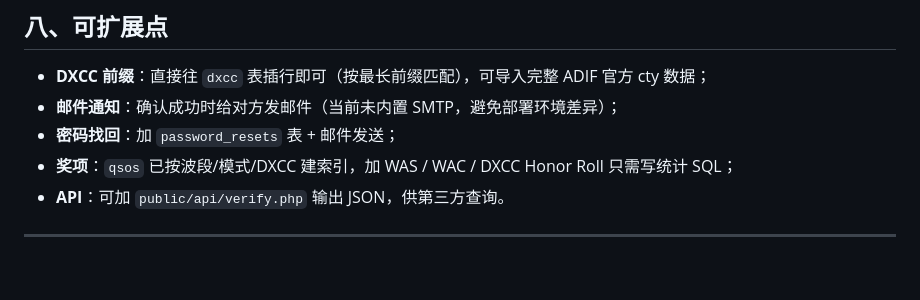
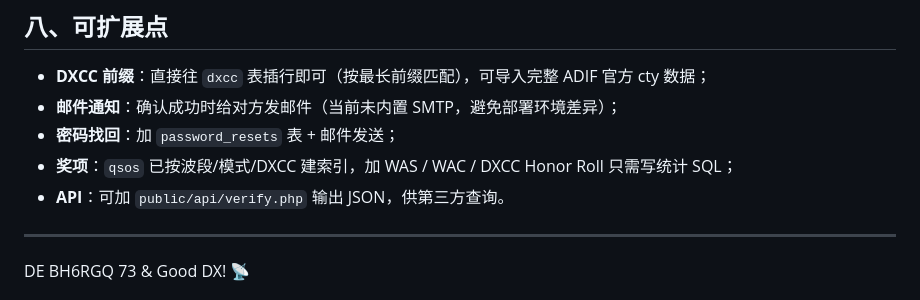
Before and after one commit to Honest16888/-QSL-eQSL-Verify-, a Markdown page: README.md, the part around the change. Rendered like a GitHub page; blank space fills up the shorter version.

```diff
--- a/README.md
+++ b/README.md
@@ -186,5 +186,5 @@ php cli/check_schema.php   # schema.sql 结构校验
 - **API**：可加 `public/api/verify.php` 输出 JSON，供第三方查询。
 
 ---
-
+DE BH6RGQ
 73 & Good DX! 📡
```
